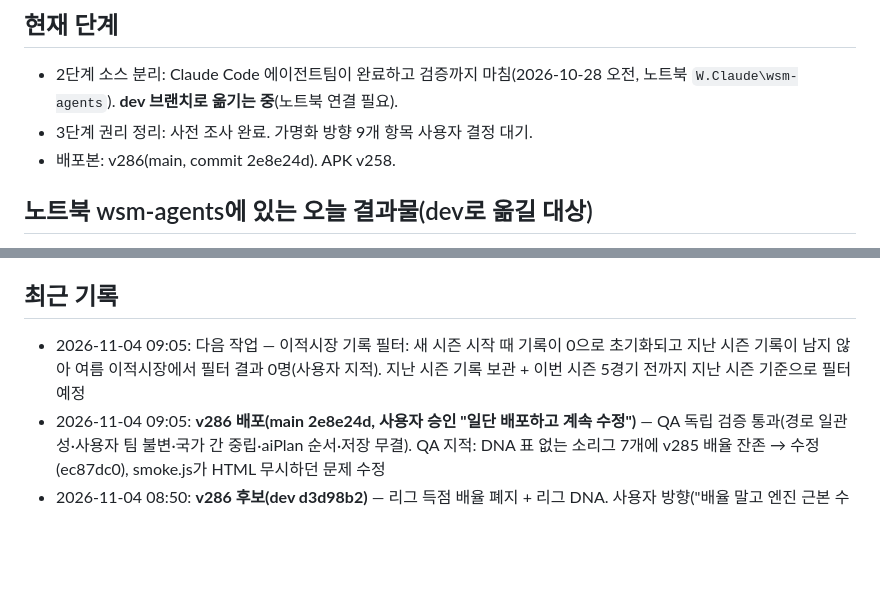
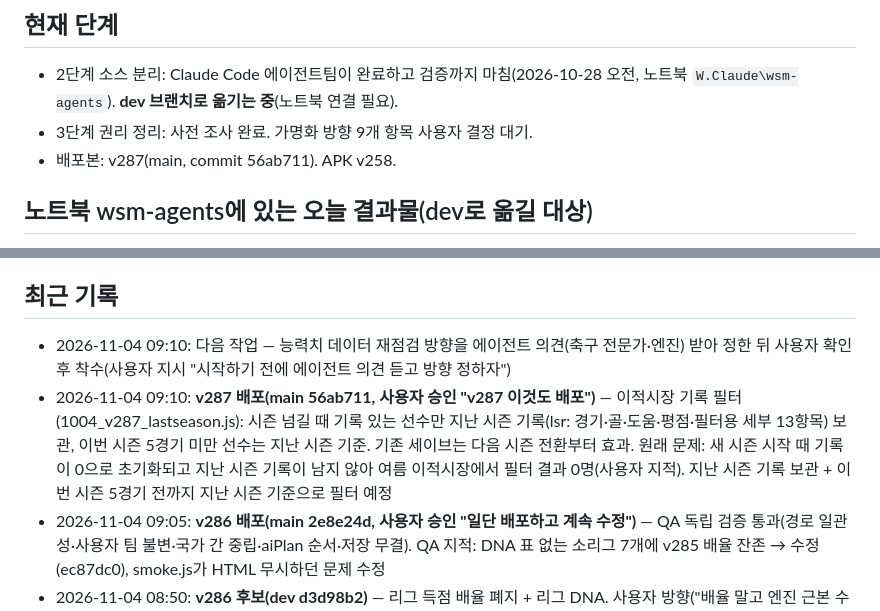
Before and after one commit to kreahwang-del/laliga-manager, a Markdown page: ops/01_진행현황.md, 2 parts joined by grey strips. Rendered like a GitHub page; blank space fills up the shorter version.

Commit message:
문서: v287 배포 기록
Co-Authored-By: Claude Opus 5.5 <noreply@anthropic.com>
Claude-Session: https://claude.ai/code/session_01KSFtnn9mz1q7VWvYUaa5sq

```diff
--- a/ops/01_진행현황.md
+++ b/ops/01_진행현황.md
@@ -3,7 +3,7 @@
 ## 현재 단계
 - 2단계 소스 분리: Claude Code 에이전트팀이 완료하고 검증까지 마침(2026-10-28 오전, 노트북 `W.Claude\wsm-agents`). **dev 브랜치로 옮기는 중**(노트북 연결 필요).
 - 3단계 권리 정리: 사전 조사 완료. 가명화 방향 9개 항목 사용자 결정 대기.
-- 배포본: v286(main, commit 2e8e24d). APK v258.
+- 배포본: v287(main, commit 56ab711). APK v258.
 
 ## 노트북 wsm-agents에 있는 오늘 결과물(dev로 옮길 대상)
 - `src/`: 114개 파일과 `build.py`. 빌드 결과 = 원본 cur.html·배포본과 바이트 동일. 같은 시드 경기 12경기, 1시즌 시뮬, 스크린샷도 모두 일치. 엔진 단일 소스화 완료.
@@ -44,7 +44,8 @@
 - 인수인계 §6에는 데이터 출처를 "영어 위키백과만 사용"이라고 적었지만, 실제 데이터에는 EA FC·TM 데이터셋·FBref·Deloitte 기반 값이 섞여 있음(권리위험 전수조사에서 확인).
 
 ## 최근 기록
-- 2026-11-04 09:05: 다음 작업 — 이적시장 기록 필터: 새 시즌 시작 때 기록이 0으로 초기화되고 지난 시즌 기록이 남지 않아 여름 이적시장에서 필터 결과 0명(사용자 지적). 지난 시즌 기록 보관 + 이번 시즌 5경기 전까지 지난 시즌 기준으로 필터 예정
+- 2026-11-04 09:10: 다음 작업 — 능력치 데이터 재점검 방향을 에이전트 의견(축구 전문가·엔진) 받아 정한 뒤 사용자 확인 후 착수(사용자 지시 "시작하기 전에 에이전트 의견 듣고 방향 정하자")
+- 2026-11-04 09:10: **v287 배포(main 56ab711, 사용자 승인 "v287 이것도 배포")** — 이적시장 기록 필터(1004_v287_lastseason.js): 시즌 넘길 때 기록 있는 선수만 지난 시즌 기록(lsr: 경기·골·도움·평점·필터용 세부 13항목) 보관, 이번 시즌 5경기 미만 선수는 지난 시즌 기준. 기존 세이브는 다음 시즌 전환부터 효과. 원래 문제: 새 시즌 시작 때 기록이 0으로 초기화되고 지난 시즌 기록이 남지 않아 여름 이적시장에서 필터 결과 0명(사용자 지적). 지난 시즌 기록 보관 + 이번 시즌 5경기 전까지 지난 시즌 기준으로 필터 예정
 - 2026-11-04 09:05: **v286 배포(main 2e8e24d, 사용자 승인 "일단 배포하고 계속 수정")** — QA 독립 검증 통과(경로 일관성·사용자 팀 불변·국가 간 중립·aiPlan 순서·저장 무결). QA 지적: DNA 표 없는 소리그 7개에 v285 배율 잔존 → 수정(ec87dc0), smoke.js가 HTML 무시하던 문제 수정
 - 2026-11-04 08:50: **v286 후보(dev d3d98b2)** — 리그 득점 배율 폐지 + 리그 DNA. 사용자 방향("배율 말고 엔진 근본 수정", "라리가를 특권 기준으로 두지 않기", "리그에 무난한 DNA")
   - 엔진 기본값: 박스 안 운반(d5CBoxP .3·d5CBoxSp 4)·슈팅 선택(d5ShBand) 재보정(StatsBomb 2015-16 박스 안 행동), 결정력 배율 finK·finK5·표시 xG 1, 핸드볼 PK(hbPen .012)·굴절 자책골(ogBlk .011), 심판 기준 refF 1.35·refC .95·refR 1.3·박스 파울 boxF .15(FBref 2024-25 ES 파울 25.1·경고 4.87)
```
